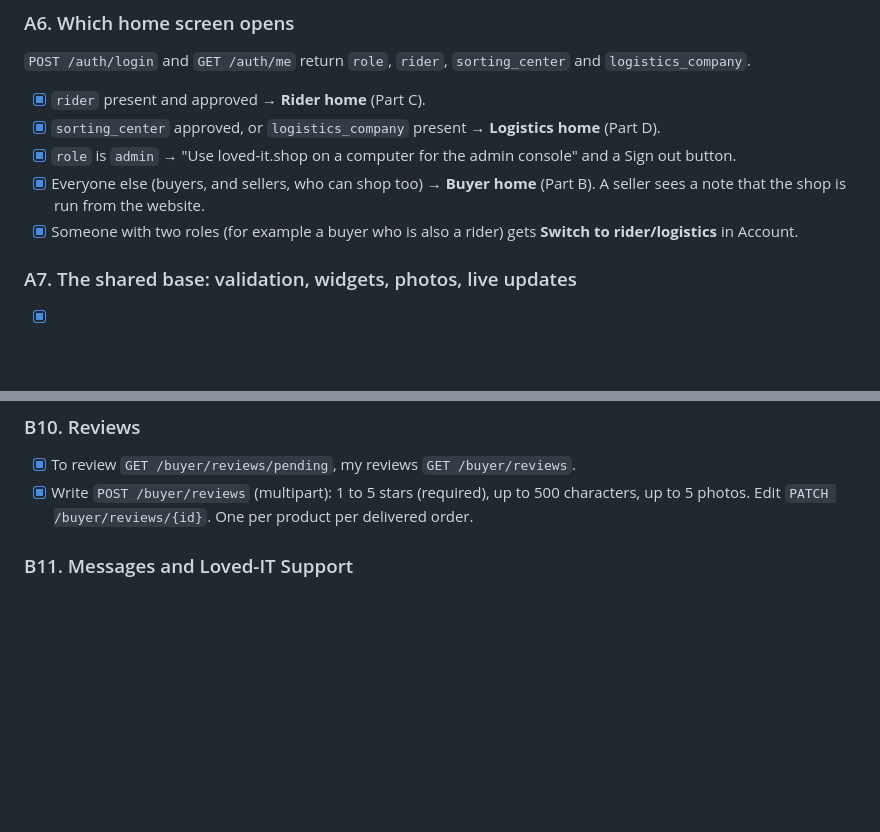
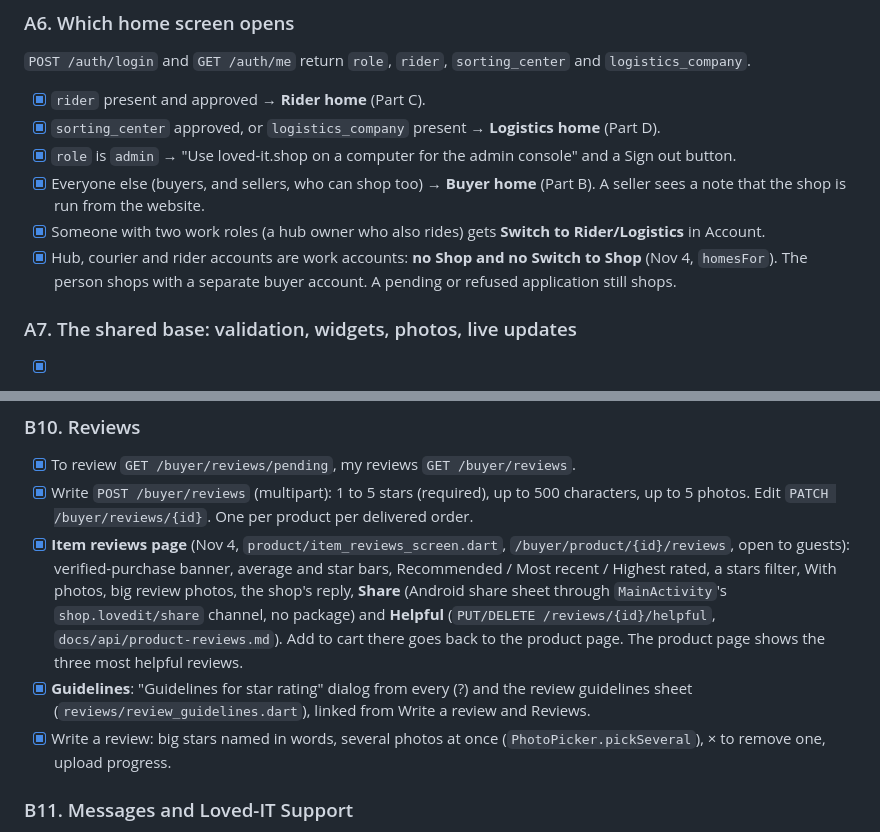
Before and after one commit to httpsJMDV/basta_velure, a Markdown page: amaru.md, 2 parts joined by grey strips. GitHub-like rendering; blank space fills up the shorter version.

Commit message:
docs: reviews page, Helpful votes and work accounts without a shop
Co-Authored-By: Claude Opus 5.5 <noreply@anthropic.com>

```diff
--- a/amaru.md
+++ b/amaru.md
@@ -236,7 +236,8 @@ Never push straight to `main`. Every part goes in through its pull request.
 - [x] `sorting_center` approved, or `logistics_company` present → **Logistics home** (Part D).
 - [x] `role` is `admin` → "Use loved-it.shop on a computer for the admin console" and a Sign out button.
 - [x] Everyone else (buyers, and sellers, who can shop too) → **Buyer home** (Part B). A seller sees a note that the shop is run from the website.
-- [x] Someone with two roles (for example a buyer who is also a rider) gets **Switch to rider/logistics** in Account.
+- [x] Someone with two work roles (a hub owner who also rides) gets **Switch to Rider/Logistics** in Account.
+- [x] Hub, courier and rider accounts are work accounts: **no Shop and no Switch to Shop** (Nov 4, `homesFor`). The person shops with a separate buyer account. A pending or refused application still shops.
 
 ### A7. The shared base: validation, widgets, photos, live updates
 
@@ -459,6 +460,9 @@ The buyer app should feel like **loved-it.shop on a phone**. Open the website on
 
 - [x] To review `GET /buyer/reviews/pending`, my reviews `GET /buyer/reviews`.
 - [x] Write `POST /buyer/reviews` (multipart): 1 to 5 stars (required), up to 500 characters, up to 5 photos. Edit `PATCH /buyer/reviews/{id}`. One per product per delivered order.
+- [x] **Item reviews page** (Nov 4, `product/item_reviews_screen.dart`, `/buyer/product/{id}/reviews`, open to guests): verified-purchase banner, average and star bars, Recommended / Most recent / Highest rated, a stars filter, With photos, big review photos, the shop's reply, **Share** (Android share sheet through `MainActivity`'s `shop.lovedit/share` channel, no package) and **Helpful** (`PUT/DELETE /reviews/{id}/helpful`, `docs/api/product-reviews.md`). Add to cart there goes back to the product page. The product page shows the three most helpful reviews.
+- [x] **Guidelines**: "Guidelines for star rating" dialog from every (?) and the review guidelines sheet (`reviews/review_guidelines.dart`), linked from Write a review and Reviews.
+- [x] Write a review: big stars named in words, several photos at once (`PhotoPicker.pickSeveral`), × to remove one, upload progress.
 
 ### B11. Messages and Loved-IT Support
 
```
Also changed, not shown: CLAUDE.md (+1 -0 lines).
